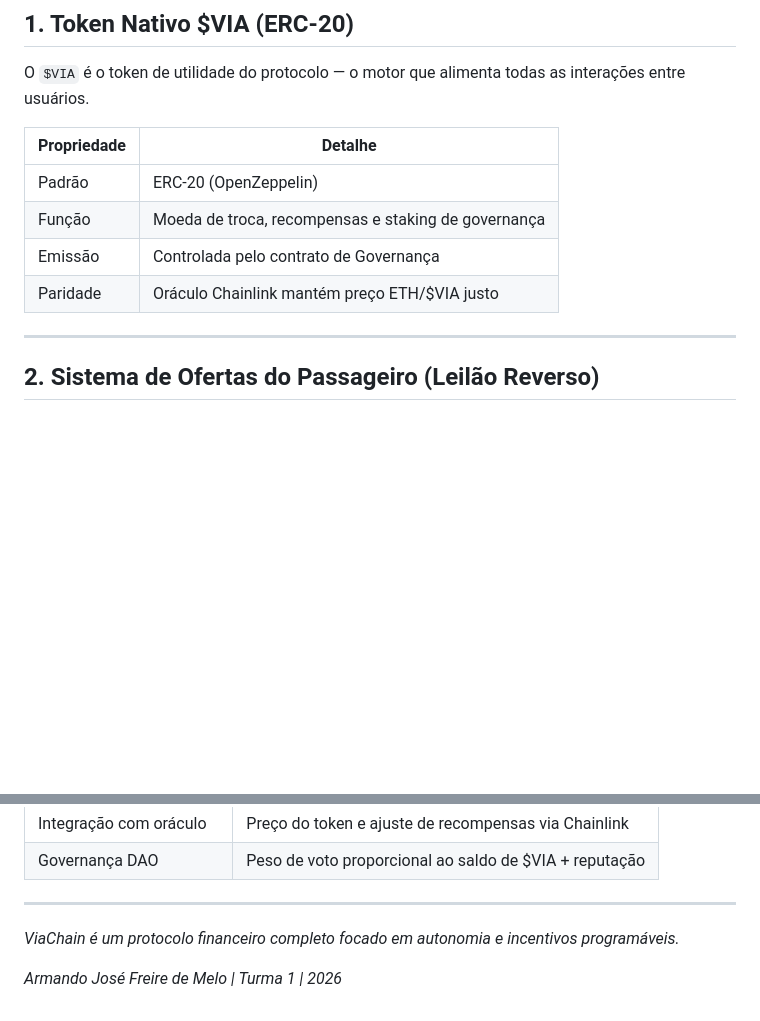
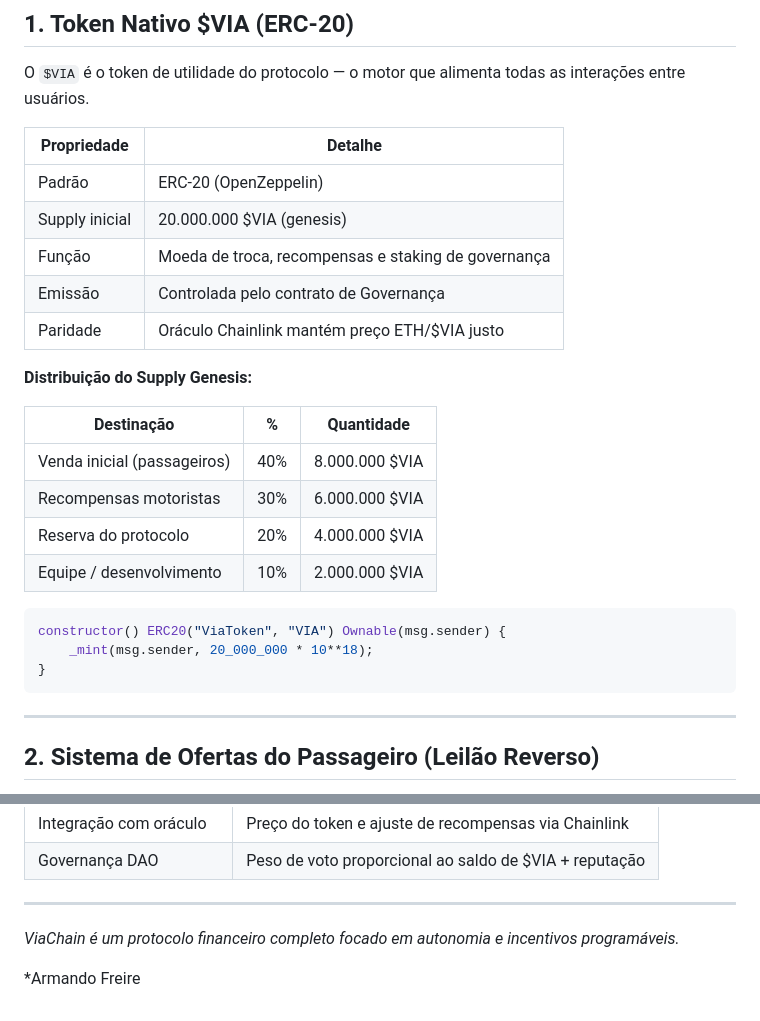
Before and after one commit to armanfm/ViaChain, a Markdown page: doc/fase2.md, 2 parts joined by grey strips. Drawn GitHub-style; blank space fills up the shorter version.

````diff
--- a/doc/fase2.md
+++ b/doc/fase2.md
@@ -17,9 +17,25 @@ O `$VIA` é o token de utilidade do protocolo — o motor que alimenta todas as
 | Propriedade | Detalhe |
 |---|---|
 | Padrão | ERC-20 (OpenZeppelin) |
+| Supply inicial | 20.000.000 $VIA (genesis) |
 | Função | Moeda de troca, recompensas e staking de governança |
 | Emissão | Controlada pelo contrato de Governança |
 | Paridade | Oráculo Chainlink mantém preço ETH/$VIA justo |
+
+**Distribuição do Supply Genesis:**
+
+| Destinação | % | Quantidade |
+|---|---|---|
+| Venda inicial (passageiros) | 40% | 8.000.000 $VIA |
+| Recompensas motoristas | 30% | 6.000.000 $VIA |
+| Reserva do protocolo | 20% | 4.000.000 $VIA |
+| Equipe / desenvolvimento | 10% | 2.000.000 $VIA |
+
+```solidity
+constructor() ERC20("ViaToken", "VIA") Ownable(msg.sender) {
+    _mint(msg.sender, 20_000_000 * 10**18);
+}
+```
 
 ---
 
@@ -123,4 +139,4 @@ Todas as transferências de tokens no Escrow seguirão o padrão `approve` + `tr
 
 *ViaChain é um protocolo financeiro completo focado em autonomia e incentivos programáveis.*
 
-*Armando José Freire de Melo | Turma 1 | 2026*
+*Armando Freire
````
